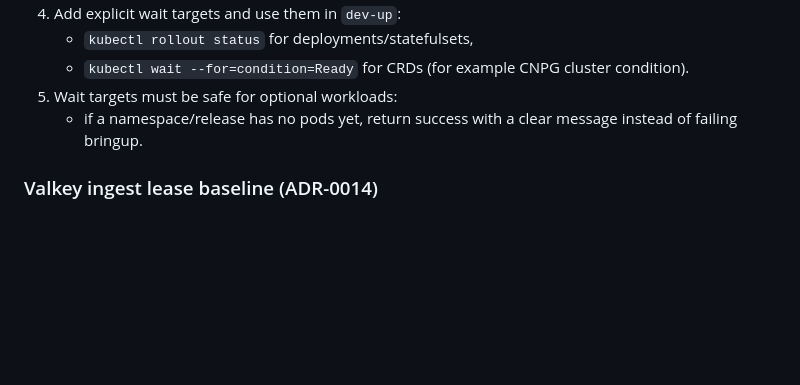
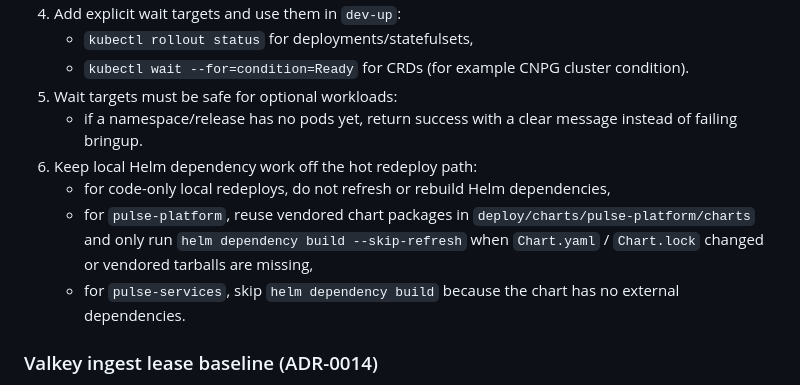
Before and after one commit to jpaljasma/ecoflow-pulse, a Markdown page: AGENTS.md, the part around the change. Drawn GitHub-style; blank space fills up the shorter version.

Commit message:
Document local Helm dependency fast path

```diff
--- a/AGENTS.md
+++ b/AGENTS.md
@@ -439,6 +439,10 @@ These are mandatory implementation principles for local workflows and tooling qu
    - `kubectl wait --for=condition=Ready` for CRDs (for example CNPG cluster condition).
 5. Wait targets must be safe for optional workloads:
    - if a namespace/release has no pods yet, return success with a clear message instead of failing bringup.
+6. Keep local Helm dependency work off the hot redeploy path:
+   - for code-only local redeploys, do not refresh or rebuild Helm dependencies,
+   - for `pulse-platform`, reuse vendored chart packages in `deploy/charts/pulse-platform/charts` and only run `helm dependency build --skip-refresh` when `Chart.yaml` / `Chart.lock` changed or vendored tarballs are missing,
+   - for `pulse-services`, skip `helm dependency build` because the chart has no external dependencies.
 
 ### Valkey ingest lease baseline (ADR-0014)
 1. Lease operations must use Lua with token checks and fencing:
```
